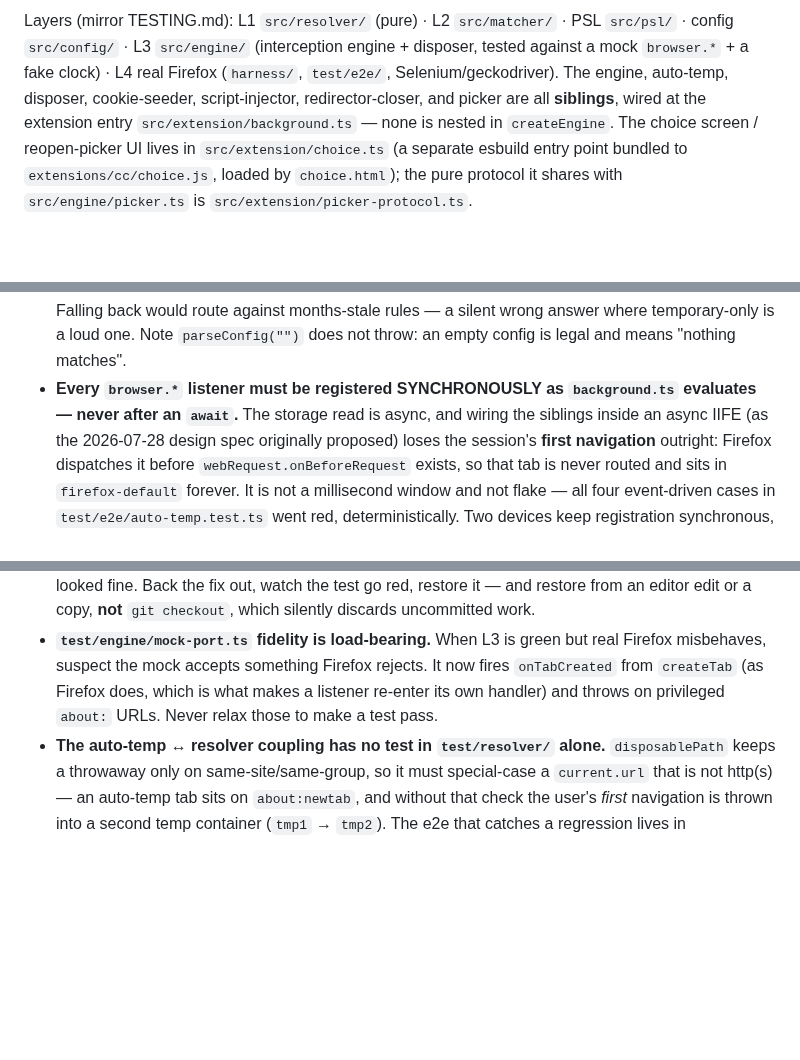
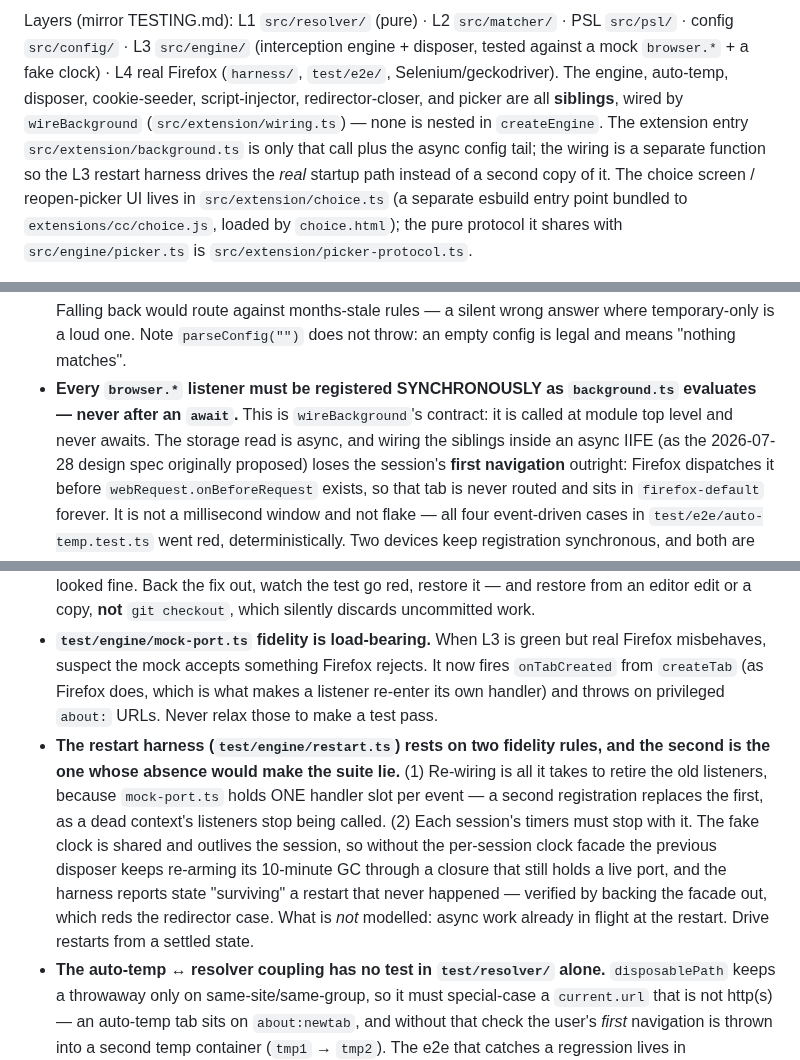
Before and after one commit to ArloL/configurable-containers, a Markdown page: CLAUDE.md, 3 parts joined by grey strips. Rendered like a GitHub page; blank space fills up the shorter version.

```diff
--- a/CLAUDE.md
+++ b/CLAUDE.md
@@ -23,8 +23,10 @@ Layers (mirror TESTING.md): L1 `src/resolver/` (pure) · L2 `src/matcher/` · PS
 disposer, tested against a mock `browser.*` + a fake clock) · L4 real Firefox
 (`harness/`, `test/e2e/`, Selenium/geckodriver). The engine, auto-temp,
 disposer, cookie-seeder, script-injector, redirector-closer, and picker are all
-**siblings**, wired at the extension entry `src/extension/background.ts` — none is
-nested in `createEngine`. The choice screen / reopen-picker UI lives in `src/extension/choice.ts`
+**siblings**, wired by `wireBackground` (`src/extension/wiring.ts`) — none is
+nested in `createEngine`. The extension entry `src/extension/background.ts` is only that
+call plus the async config tail; the wiring is a separate function so the L3 restart
+harness drives the *real* startup path instead of a second copy of it. The choice screen / reopen-picker UI lives in `src/extension/choice.ts`
 (a separate esbuild entry point bundled to `extensions/cc/choice.js`, loaded by
 `choice.html`); the pure protocol it shares with `src/engine/picker.ts` is
 `src/extension/picker-protocol.ts`.
@@ -176,7 +178,8 @@ engine's reopen, not duplicating it.
   answer where temporary-only is a loud one. Note `parseConfig("")` does not throw: an
   empty config is legal and means "nothing matches".
 - **Every `browser.*` listener must be registered SYNCHRONOUSLY as `background.ts`
-  evaluates — never after an `await`.** The storage read is async, and wiring the siblings
+  evaluates — never after an `await`.** This is `wireBackground`'s contract: it is called
+  at module top level and never awaits. The storage read is async, and wiring the siblings
   inside an async IIFE (as the 2026-07-28 design spec originally proposed) loses the
   session's **first navigation** outright: Firefox dispatches it before
   `webRequest.onBeforeRequest` exists, so that tab is never routed and sits in
@@ -227,6 +231,16 @@ engine's reopen, not duplicating it.
   `onTabCreated` from `createTab` (as Firefox does, which is what makes a listener
   re-enter its own handler) and throws on privileged `about:` URLs. Never relax those
   to make a test pass.
+- **The restart harness (`test/engine/restart.ts`) rests on two fidelity rules, and the
+  second is the one whose absence would make the suite lie.** (1) Re-wiring is all it
+  takes to retire the old listeners, because `mock-port.ts` holds ONE handler slot per
+  event — a second registration replaces the first, as a dead context's listeners stop
+  being called. (2) Each session's timers must stop with it. The fake clock is shared and
+  outlives the session, so without the per-session clock facade the previous disposer
+  keeps re-arming its 10-minute GC through a closure that still holds a live port, and
+  the harness reports state "surviving" a restart that never happened — verified by
+  backing the facade out, which reds the redirector case. What is *not* modelled: async
+  work already in flight at the restart. Drive restarts from a settled state.
 - **The auto-temp ↔ resolver coupling has no test in `test/resolver/` alone.**
   `disposablePath` keeps a throwaway only on same-site/same-group, so it must special-case
   a `current.url` that is not http(s) — an auto-temp tab sits on `about:newtab`, and
```
Also changed, not shown: other parts of CLAUDE.md (+2 -1 lines), FOLLOWUPS.md (+21 -0 lines), TESTING.md (+30 -6 lines).
